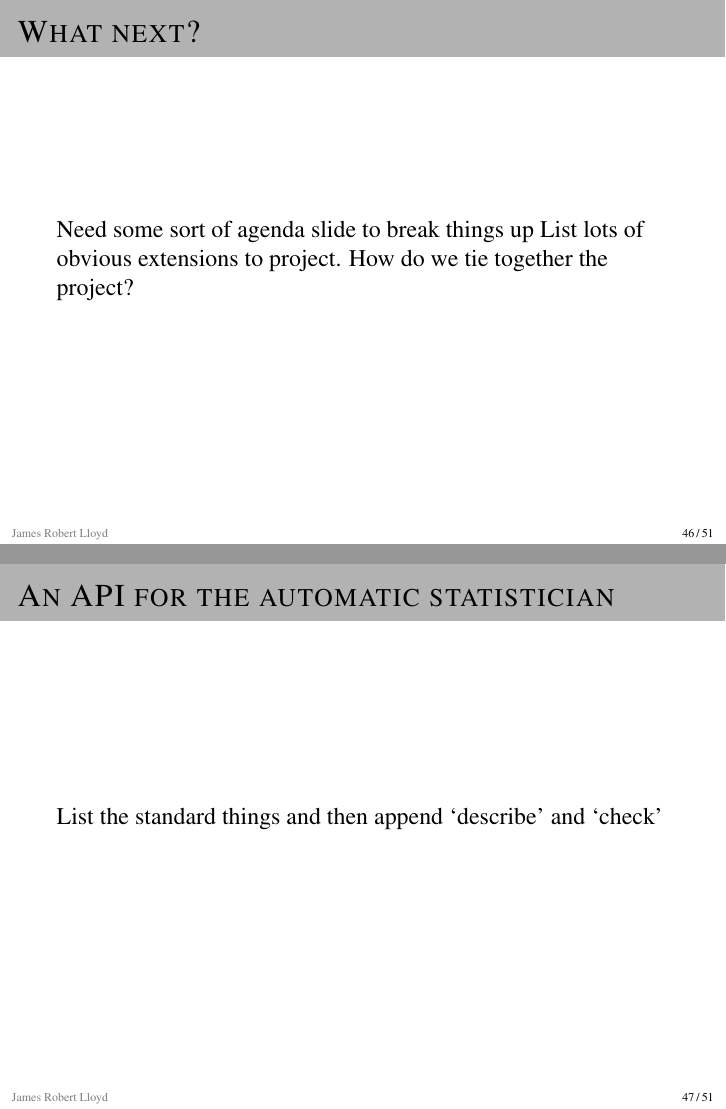
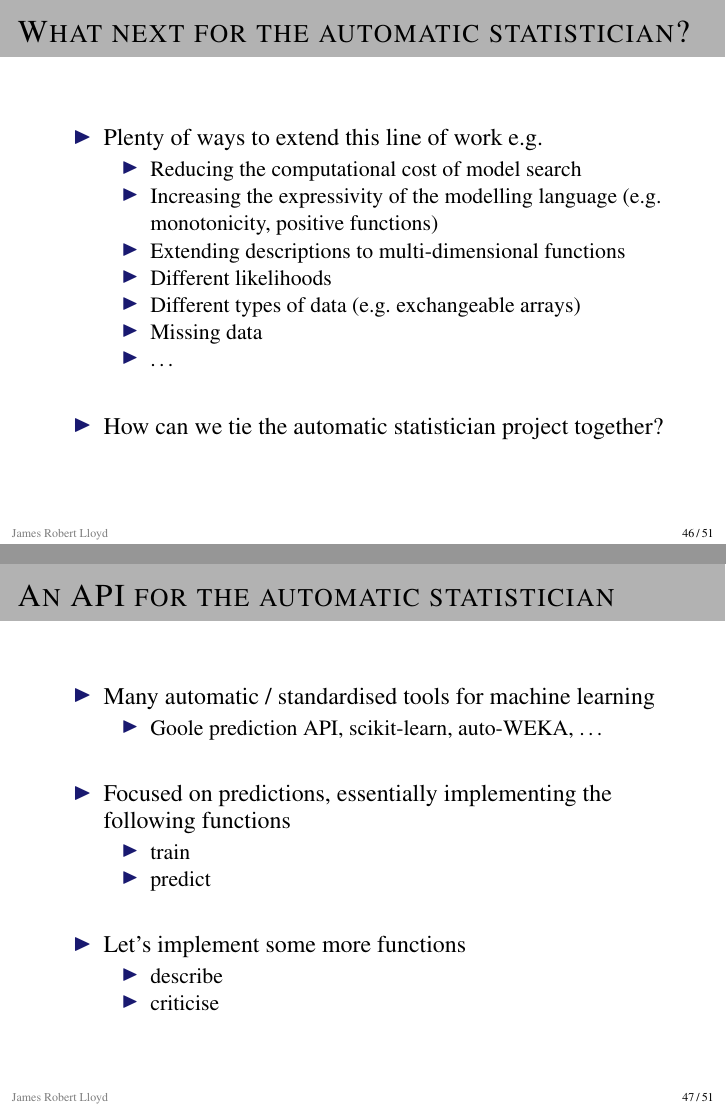
Before and after one commit to jamesrobertlloyd/research-talk-june-2014, LaTeX slides (jrl-june-2014.tex): pages 62 and 63 of 70, joined at a grey line. Compiled offline with pdfLaTeX.

Commit message:
Basic version of slides complete

```diff
--- a/jrl-june-2014.tex
+++ b/jrl-june-2014.tex
@@ -783,14 +783,42 @@ The following discrepancies between the prior and posterior distributions for th
   \end{center}
 \end{frame}
 
-\begin{frame}{What next?}
-Need some sort of agenda slide to break things up
-List lots of obvious extensions to project.
-How do we tie together the project?
+\begin{frame}{What next for the automatic statistician?}
+ \begin{itemize}
+   \item Plenty of ways to extend this line of work \eg
+   \begin{itemize}
+     \item Reducing the computational cost of model search
+     \item Increasing the expressivity of the modelling language (\eg monotonicity, positive functions)
+     \item Extending descriptions to multi-dimensional functions
+     \item Different likelihoods
+     \item Different types of data (\eg exchangeable arrays)
+     \item Missing data
+     \item \dots
+   \end{itemize}
+   \vspace{\baselineskip}
+   \item How can we tie the automatic statistician project together?
+ \end{itemize}
 \end{frame}
 
 \begin{frame}{An API for the automatic statistician}
-  List the standard things and then append `describe' and `check'
+  \begin{itemize}
+    \item Many automatic / standardised tools for machine learning
+    \begin{itemize}
+      \item Goole prediction API, scikit-learn, auto-WEKA, \dots
+    \end{itemize}
+    \vspace{\baselineskip}
+    \item Focused on predictions, essentially implementing the following functions
+    \begin{itemize}
+      \item train
+      \item predict
+    \end{itemize}
+    \vspace{\baselineskip}
+    \item Let's implement some more functions
+    \begin{itemize}
+      \item describe
+      \item criticise
+    \end{itemize}
+  \end{itemize}
 \end{frame}
 
 \begin{frame}{Thanks}
```
Also changed, not shown: jrl-june-2014.tex (2 more changed lines).
